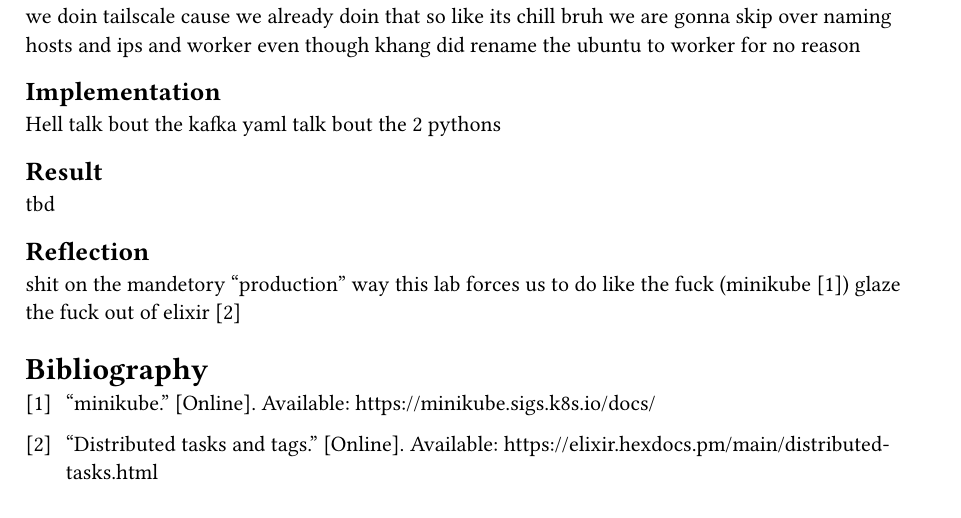
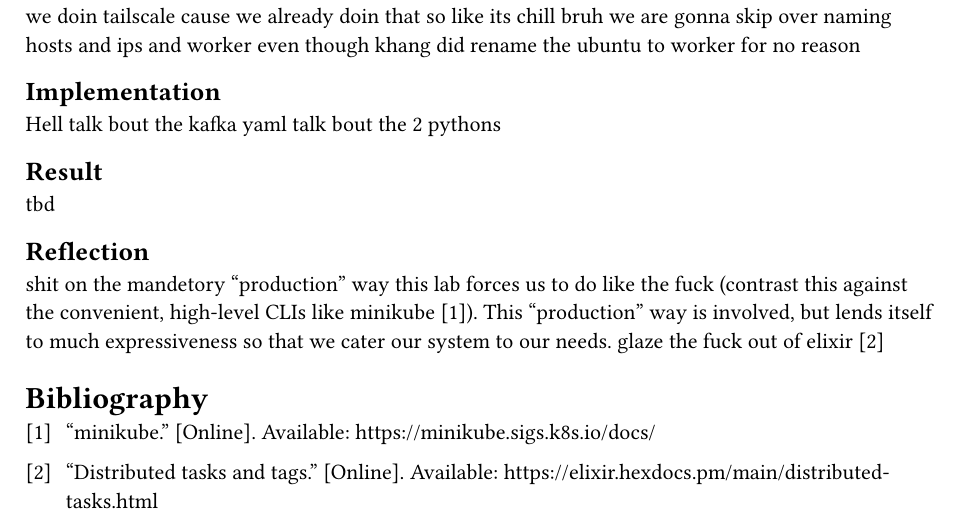
Before and after one commit to ttkb-hcmut/minecluster, a Typst document (class/lab1/report.typ): part of the page, cut so that both start at the same text. Compiled offline with Typst 0.15.

Commit message:
lab1: elaborate

```diff
--- a/class/lab1/report.typ
+++ b/class/lab1/report.typ
@@ -18,6 +18,6 @@ talk bout the 2 pythons
 tbd
 
 == Reflection
-shit on the mandetory "production" way this lab forces us to do like the fuck (minikube @minikube)
+shit on the mandetory "production" way this lab forces us to do like the fuck (contrast this against the convenient, high-level CLIs like minikube @minikube). This "production" way is involved, but lends itself to much expressiveness so that we cater our system to our needs.
 glaze the fuck out of elixir @distex
 #bibliography("works.yml")
```
